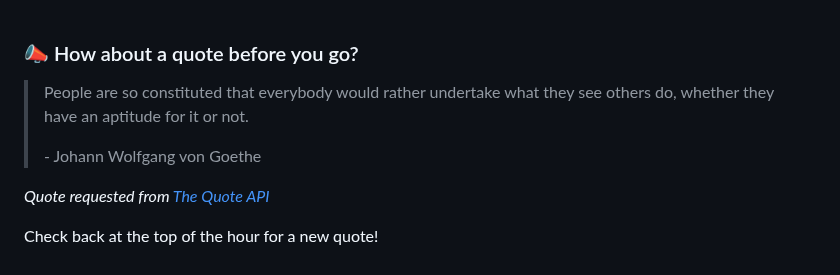
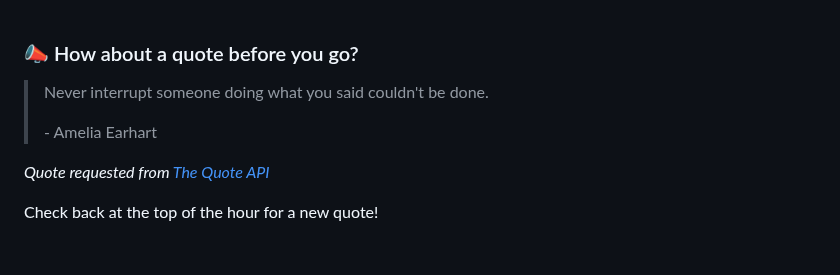
Before and after one commit to brandonperfetti/brandonperfetti, a Markdown page: README.md, the part around the change. Drawn GitHub-style.

Commit message:
[Automated] README updated with new quote!

```diff
--- a/README.md
+++ b/README.md
@@ -167,9 +167,9 @@ My auto-generated
 
 ### 📣 How about a quote before you go?
 
-> People are so constituted that everybody would rather undertake what they see others do, whether they have an aptitude for it or not.
+> Never interrupt someone doing what you said couldn't be done.
 >
-> <p>- Johann Wolfgang von Goethe</p>
+> <p>- Amelia Earhart</p>
 
 _Quote requested from [The Quote API](https://api.quotable.io/random)_
 
```
